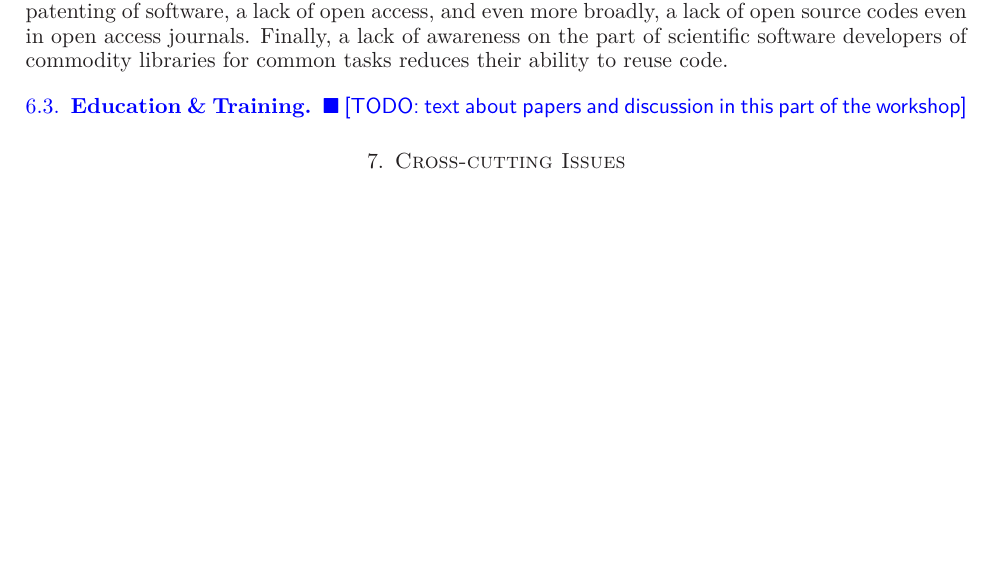
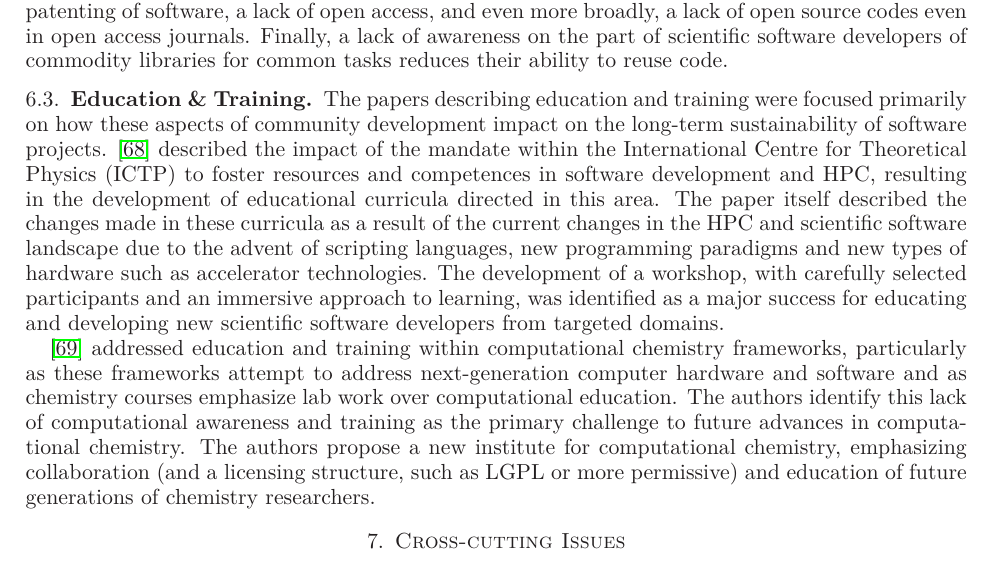
Before and after one commit to WSSSPE/meetings, a LaTeX paper (WSSSPE1_report/WSSSPE1_summary_report.tex): part of page 17 of 30, cut so that both start at the same text, the shorter picture padded with empty space. Compiled offline with LaTeX, dvips and Ghostscript.

Commit message:
Summarizing education and training papers.

```diff
--- a/WSSSPE1_report/WSSSPE1_summary_report.tex
+++ b/WSSSPE1_report/WSSSPE1_summary_report.tex
@@ -1456,8 +1456,29 @@ reduces their ability to reuse code.
 
 \subsection{Education \& Training}
 
-\todo{text about papers and discussion in this part of the workshop}
-
+The papers describing education and training were focused primarily on how
+these aspects of community development impact on the long-term sustainability
+of software projects.  \cite{Girotto_WSSSPE} described the impact of the
+mandate within the International Centre for Theoretical Physics (ICTP) to
+foster resources and competences in software development and HPC, resulting in
+the development of educational curricula directed in this area.  The paper
+itself described the changes made in these curricula as a result of the current
+changes in the HPC and scientific software landscape due to the advent of
+scripting languages, new programming paradigms and new types of hardware such
+as accelerator technologies.  The development of a workshop, with carefully
+selected participants and an immersive approach to learning, was identified as
+a major success for educating and developing new scientific software developers
+from targeted domains.
+
+\cite{Crawford_WSSSPE} addressed education and training within computational
+chemistry frameworks, particularly as these frameworks attempt to address
+next-generation computer hardware and software and as chemistry courses
+emphasize lab work over computational education.  The authors identify this
+lack of computational awareness and training as the primary challenge to future
+advances in computational chemistry.  The authors propose a new institute for
+computational chemistry, emphasizing collaboration (and a licensing structure,
+such as LGPL or more permissive) and education of future generations of
+chemistry researchers.
 
 %\section{Other Discussion} \label{sec:other}
 %
```
